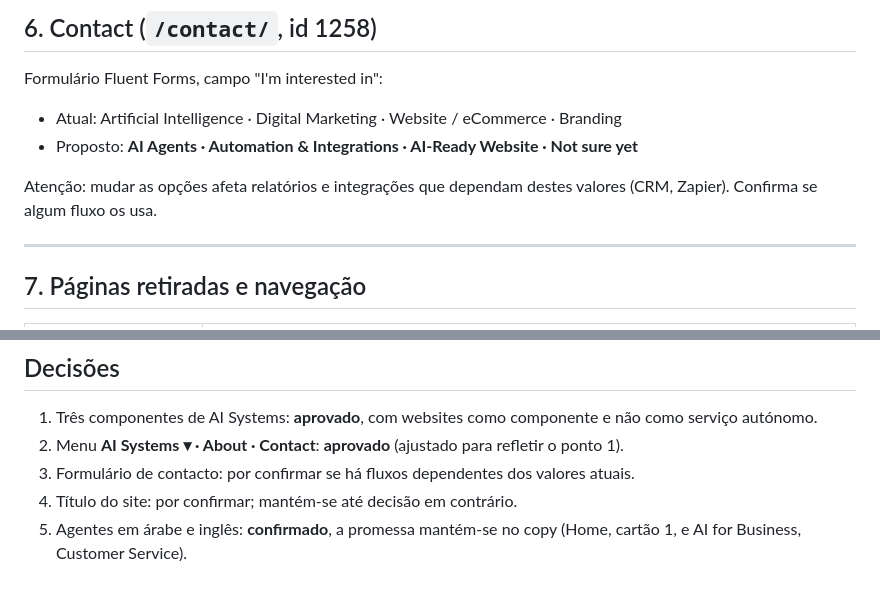
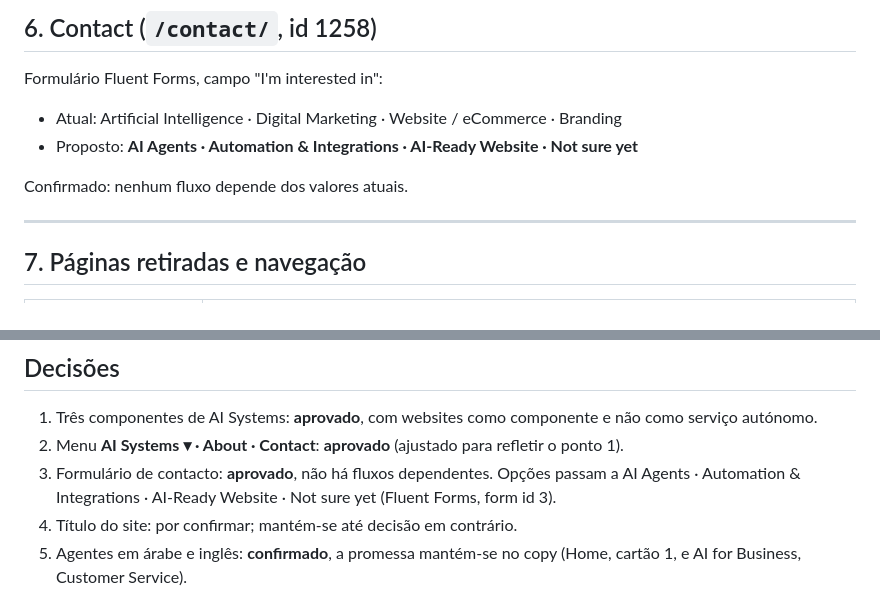
Before and after one commit to gmalho-source/strivesync-ai, a Markdown page: content/proposals/2026-10-ai-systems-repositioning.md, 2 parts joined by grey strips. Rendered like a GitHub page.

Commit message:
Copy proposal: approve contact form options
Co-Authored-By: Claude Opus 5.5 <noreply@anthropic.com>
Claude-Session: https://claude.ai/code/session_013E34Qm8N8j1TWqiPAMiHis

```diff
--- a/content/proposals/2026-10-ai-systems-repositioning.md
+++ b/content/proposals/2026-10-ai-systems-repositioning.md
@@ -150,7 +150,7 @@ Formulário Fluent Forms, campo "I'm interested in":
 - Atual: Artificial Intelligence · Digital Marketing · Website / eCommerce · Branding
 - Proposto: **AI Agents · Automation & Integrations · AI-Ready Website · Not sure yet**
 
-Atenção: mudar as opções afeta relatórios e integrações que dependam destes valores (CRM, Zapier). Confirma se algum fluxo os usa.
+Confirmado: nenhum fluxo depende dos valores atuais.
 
 ---
 
@@ -177,6 +177,6 @@ Ficam em rascunho, não apagadas, para poderem ser reativadas.
 
 1. Três componentes de AI Systems: **aprovado**, com websites como componente e não como serviço autónomo.
 2. Menu **AI Systems ▾ · About · Contact**: **aprovado** (ajustado para refletir o ponto 1).
-3. Formulário de contacto: por confirmar se há fluxos dependentes dos valores atuais.
+3. Formulário de contacto: **aprovado**, não há fluxos dependentes. Opções passam a AI Agents · Automation & Integrations · AI-Ready Website · Not sure yet (Fluent Forms, form id 3).
 4. Título do site: por confirmar; mantém-se até decisão em contrário.
 5. Agentes em árabe e inglês: **confirmado**, a promessa mantém-se no copy (Home, cartão 1, e AI for Business, Customer Service).
```
